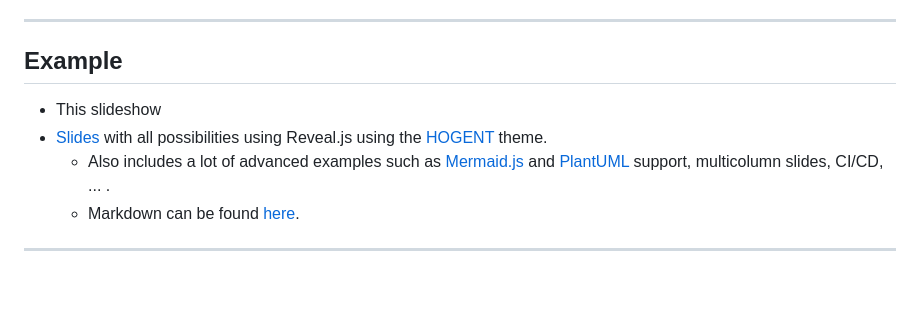
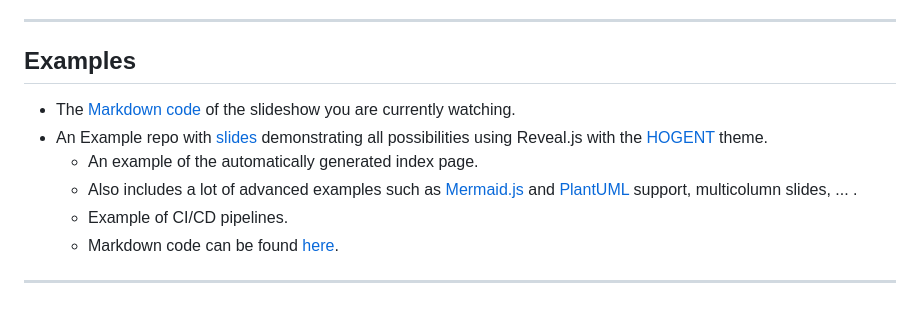
Before and after one commit to MartenBE/mkslides, a Markdown page: docs/index.md, the part around the change printed below. Drawn GitHub-style.

```diff
--- a/docs/index.md
+++ b/docs/index.md
@@ -137,11 +137,13 @@ Options:
 
 ---
 
-## Example
+## Examples
 
--   This slideshow
--   [Slides](https://hogenttin.github.io/hogent-revealmd/) with all possibilities using Reveal.js using the [HOGENT](https://hogent.be/) theme.
-    -   Also includes a lot of advanced examples such as [Mermaid.js](https://mermaid.js.org/) and [PlantUML](https://plantuml.com/) support, multicolumn slides, CI/CD, ... .
-    -   Markdown can be found [here](https://github.com/HoGentTIN/hogent-revealmd).
+-   The [Markdown code](https://github.com/MartenBE/mkslides/tree/main/docs) of the slideshow you are currently watching.
+-   An Example repo with [slides](https://hogenttin.github.io/hogent-markdown-slides/) demonstrating all possibilities using Reveal.js with the [HOGENT](https://hogent.be/) theme.
+    -   An example of the automatically generated index page.
+    -   Also includes a lot of advanced examples such as [Mermaid.js](https://mermaid.js.org/) and [PlantUML](https://plantuml.com/) support, multicolumn slides, ... .
+    -   Example of CI/CD pipelines.
+    -   Markdown code can be found [here](https://github.com/HoGentTIN/hogent-markdown-slides).
 
 ---
```
Also changed, not shown: other parts of docs/index.md (+1 -1 lines).
